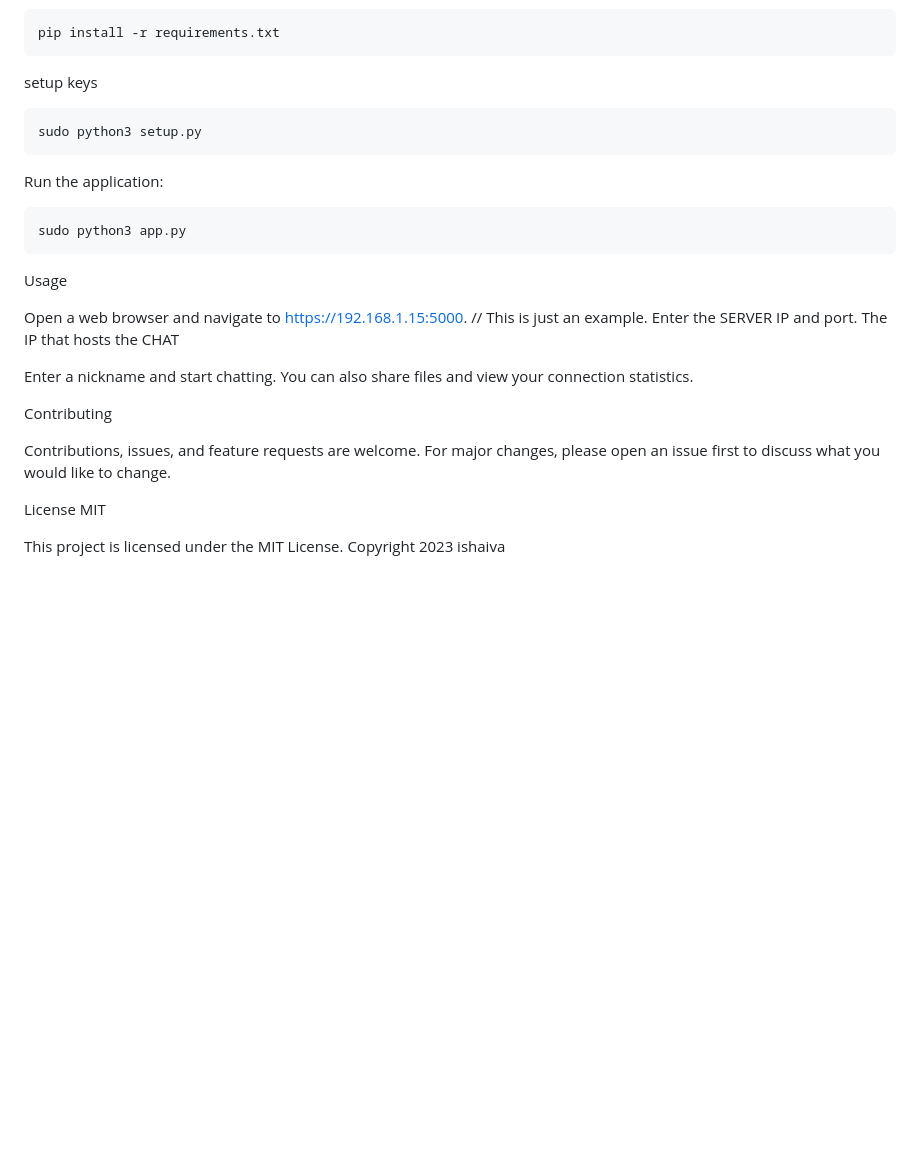
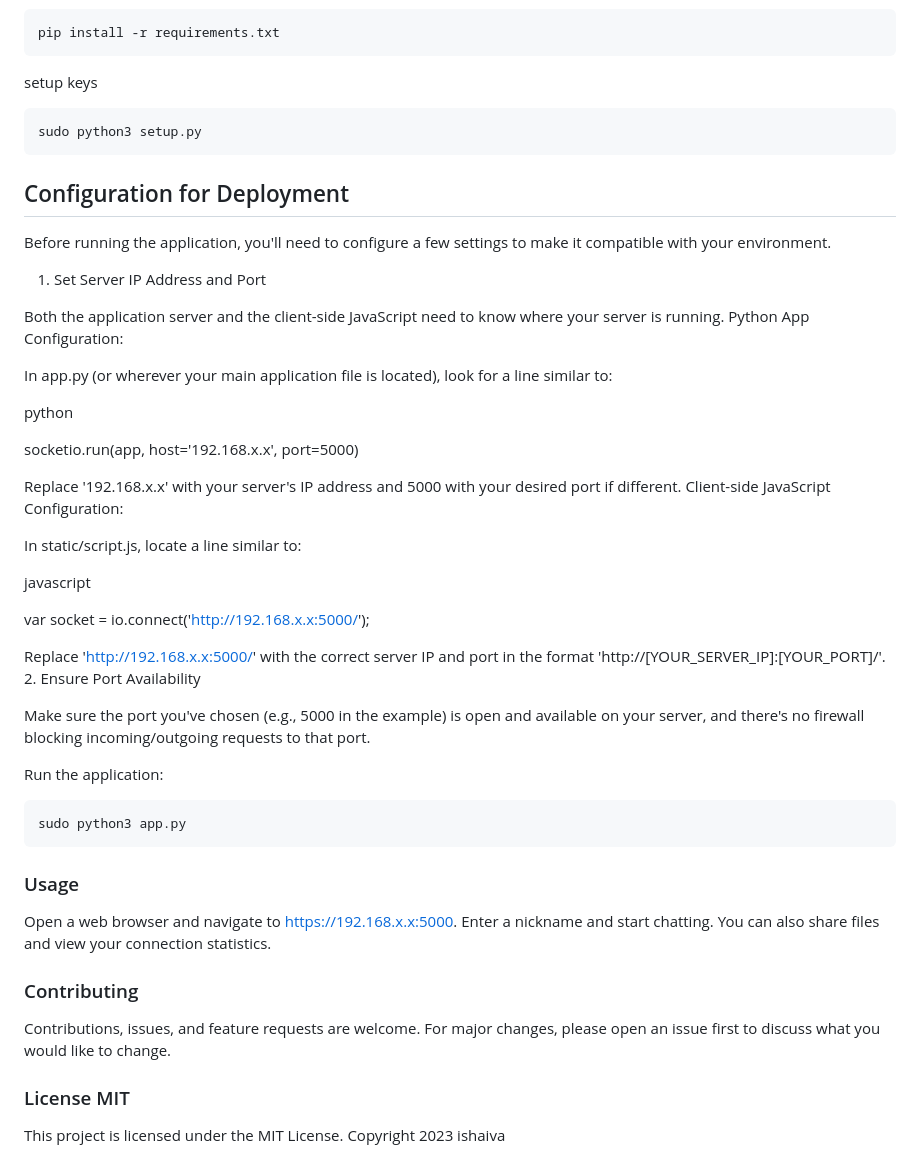
Before and after one commit to ishaiva/webappchat, a Markdown page: README.md, the part around the change. Drawn GitHub-style; blank space fills up the shorter version.

```diff
--- a/README.md
+++ b/README.md
@@ -67,21 +67,48 @@ setup keys
 
     sudo python3 setup.py
 
+## Configuration for Deployment
+
+Before running the application, you'll need to configure a few settings to make it compatible with your environment.
+1. Set Server IP Address and Port
+
+Both the application server and the client-side JavaScript need to know where your server is running.
+Python App Configuration:
+
+In app.py (or wherever your main application file is located), look for a line similar to:
+
+python
+
+socketio.run(app, host='192.168.x.x', port=5000)
+
+Replace '192.168.x.x' with your server's IP address and 5000 with your desired port if different.
+Client-side JavaScript Configuration:
+
+In static/script.js, locate a line similar to:
+
+javascript
+
+var socket = io.connect('http://192.168.x.x:5000/');
+
+Replace 'http://192.168.x.x:5000/' with the correct server IP and port in the format 'http://[YOUR_SERVER_IP]:[YOUR_PORT]/'.
+2. Ensure Port Availability
+
+Make sure the port you've chosen (e.g., 5000 in the example) is open and available on your server, and there's no firewall blocking incoming/outgoing requests to that port.
+
 Run the application:
 
     sudo python3 app.py
 
-Usage
+### Usage
 
-Open a web browser and navigate to https://192.168.1.15:5000. // This is just an example. Enter the SERVER IP and port. The IP that hosts the CHAT
-
+Open a web browser and navigate to https://192.168.x.x:5000.
 Enter a nickname and start chatting. You can also share files and view your connection statistics.
 
-Contributing
+### Contributing
 
 Contributions, issues, and feature requests are welcome. For major changes, please open an issue first to discuss what you would like to change.
 
-License MIT
+### License MIT
 
 This project is licensed under the MIT License.
 Copyright 2023 ishaiva
```
